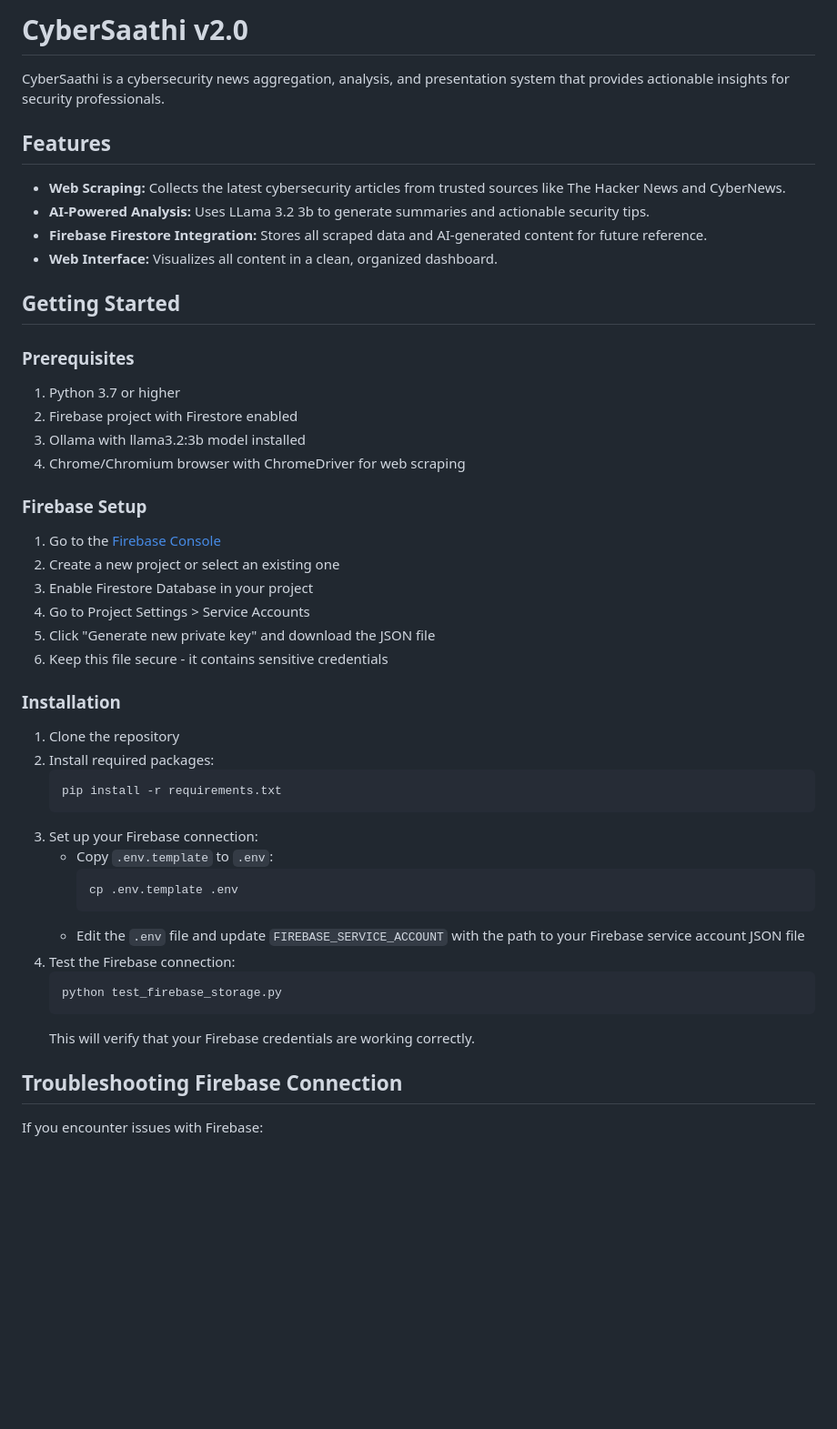
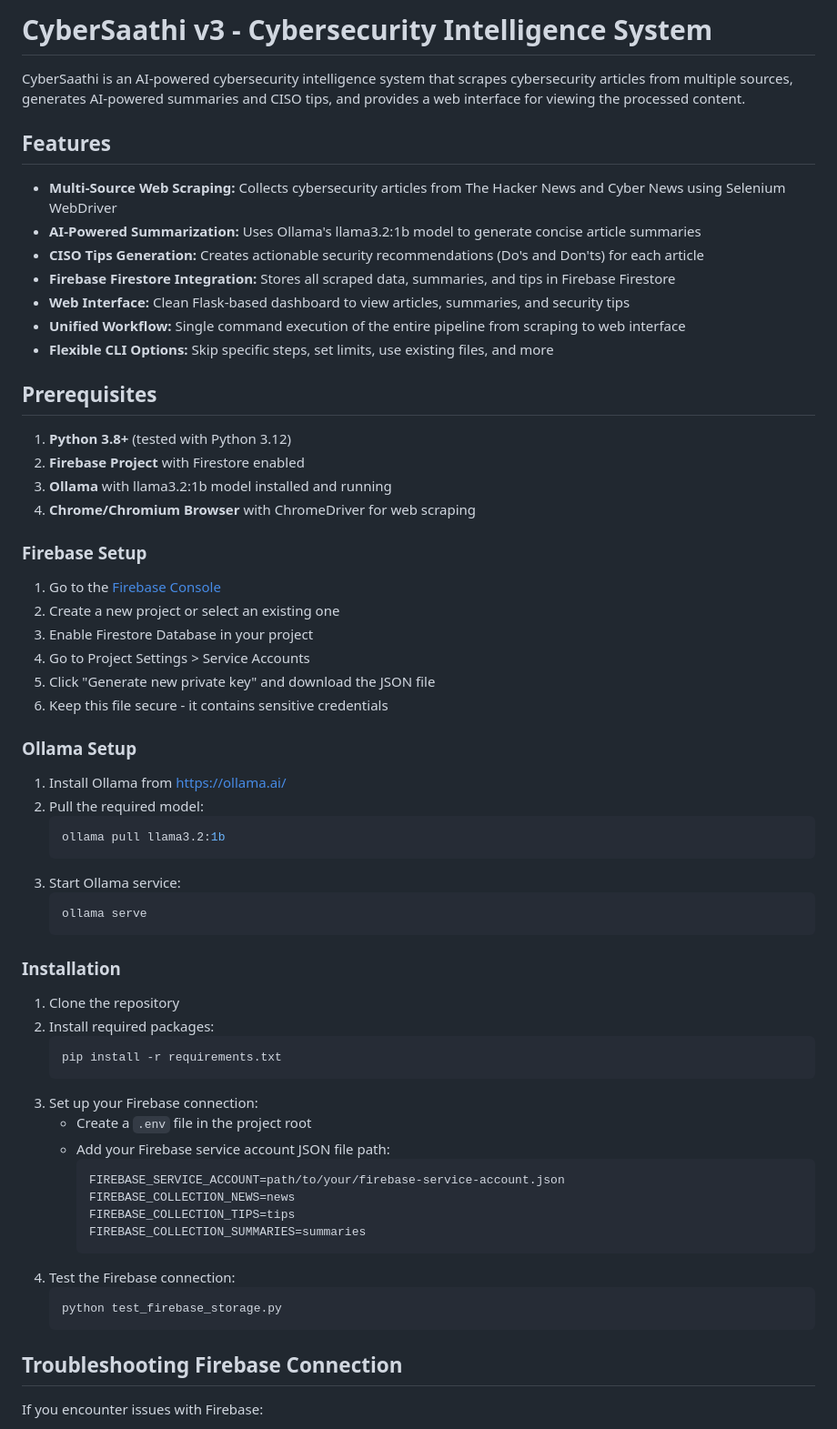
Before and after one commit to DaijobuCodes/cybersaathiv3, a Markdown page: README.md, the part around one of its changes. Shown at 91% size. Rendered like a GitHub page; blank space fills up the shorter version.

````diff
--- a/README.md
+++ b/README.md
@@ -1,22 +1,23 @@
-# CyberSaathi v2.0
+# CyberSaathi v3 - Cybersecurity Intelligence System
 
-CyberSaathi is a cybersecurity news aggregation, analysis, and presentation system that provides actionable insights for security professionals.
+CyberSaathi is an AI-powered cybersecurity intelligence system that scrapes cybersecurity articles from multiple sources, generates AI-powered summaries and CISO tips, and provides a web interface for viewing the processed content.
 
 ## Features
 
-- **Web Scraping:** Collects the latest cybersecurity articles from trusted sources like The Hacker News and CyberNews.
-- **AI-Powered Analysis:** Uses LLama 3.2 3b to generate summaries and actionable security tips.
-- **Firebase Firestore Integration:** Stores all scraped data and AI-generated content for future reference.
-- **Web Interface:** Visualizes all content in a clean, organized dashboard.
+- **Multi-Source Web Scraping:** Collects cybersecurity articles from The Hacker News and Cyber News using Selenium WebDriver
+- **AI-Powered Summarization:** Uses Ollama's llama3.2:1b model to generate concise article summaries
+- **CISO Tips Generation:** Creates actionable security recommendations (Do's and Don'ts) for each article
+- **Firebase Firestore Integration:** Stores all scraped data, summaries, and tips in Firebase Firestore
+- **Web Interface:** Clean Flask-based dashboard to view articles, summaries, and security tips
+- **Unified Workflow:** Single command execution of the entire pipeline from scraping to web interface
+- **Flexible CLI Options:** Skip specific steps, set limits, use existing files, and more
 
-## Getting Started
+## Prerequisites
 
-### Prerequisites
-
-1. Python 3.7 or higher
-2. Firebase project with Firestore enabled
-3. Ollama with llama3.2:3b model installed
-4. Chrome/Chromium browser with ChromeDriver for web scraping
+1. **Python 3.8+** (tested with Python 3.12)
+2. **Firebase Project** with Firestore enabled
+3. **Ollama** with llama3.2:1b model installed and running
+4. **Chrome/Chromium Browser** with ChromeDriver for web scraping
 
 ### Firebase Setup
 
@@ -27,24 +28,38 @@ CyberSaathi is a cybersecurity news aggregation, analysis, and presentation syst
 5. Click "Generate new private key" and download the JSON file
 6. Keep this file secure - it contains sensitive credentials
 
+### Ollama Setup
+
+1. Install Ollama from [https://ollama.ai/](https://ollama.ai/)
+2. Pull the required model:
+   ```bash
+   ollama pull llama3.2:1b
+   ```
+3. Start Ollama service:
+   ```bash
+   ollama serve
+   ```
+
 ### Installation
 
 1. Clone the repository
 2. Install required packages:
-   ```
+   ```bash
    pip install -r requirements.txt
    ```
 3. Set up your Firebase connection:
-   - Copy `.env.template` to `.env`:
+   - Create a `.env` file in the project root
+   - Add your Firebase service account JSON file path:
      ```
-     cp .env.template .env
+     FIREBASE_SERVICE_ACCOUNT=path/to/your/firebase-service-account.json
+     FIREBASE_COLLECTION_NEWS=news
+     FIREBASE_COLLECTION_TIPS=tips
+     FIREBASE_COLLECTION_SUMMARIES=summaries
      ```
-   - Edit the `.env` file and update `FIREBASE_SERVICE_ACCOUNT` with the path to your Firebase service account JSON file
 4. Test the Firebase connection:
-   ```
+   ```bash
    python test_firebase_storage.py
    ```
-   This will verify that your Firebase credentials are working correctly.
 
 ## Troubleshooting Firebase Connection
 
````
Also changed, not shown: other parts of README.md (+148 -47 lines).
